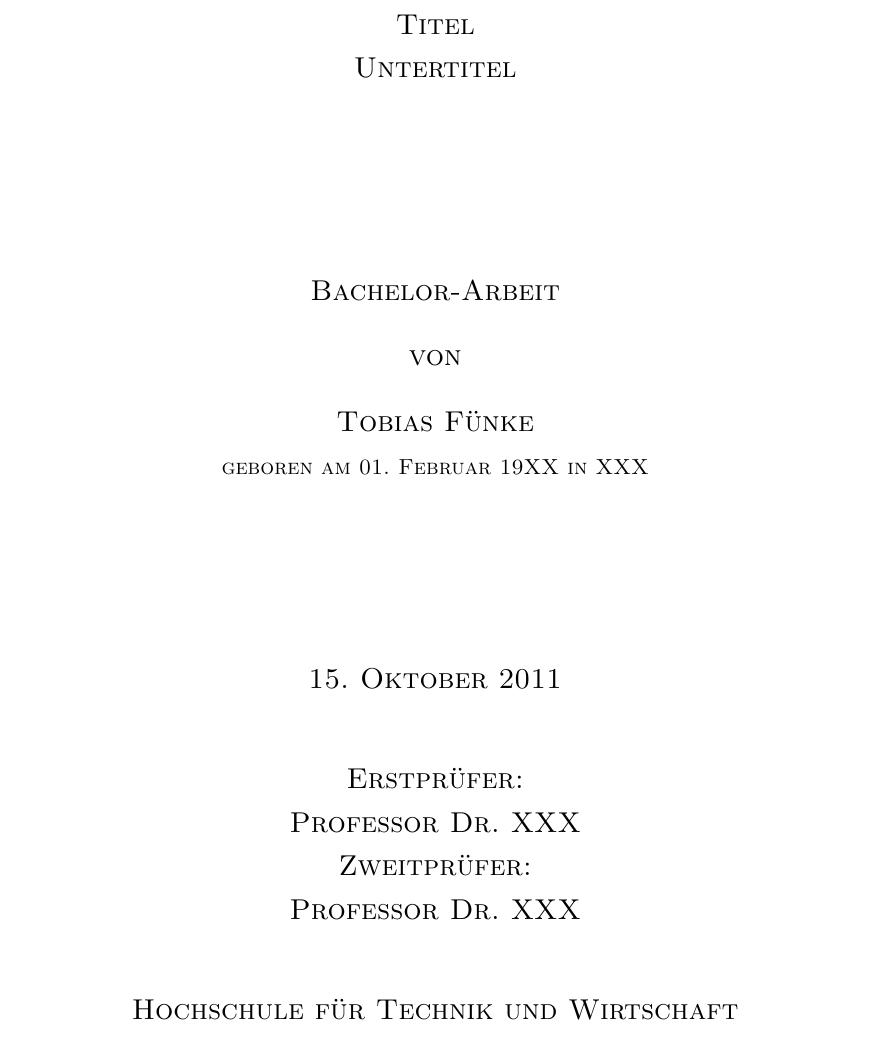
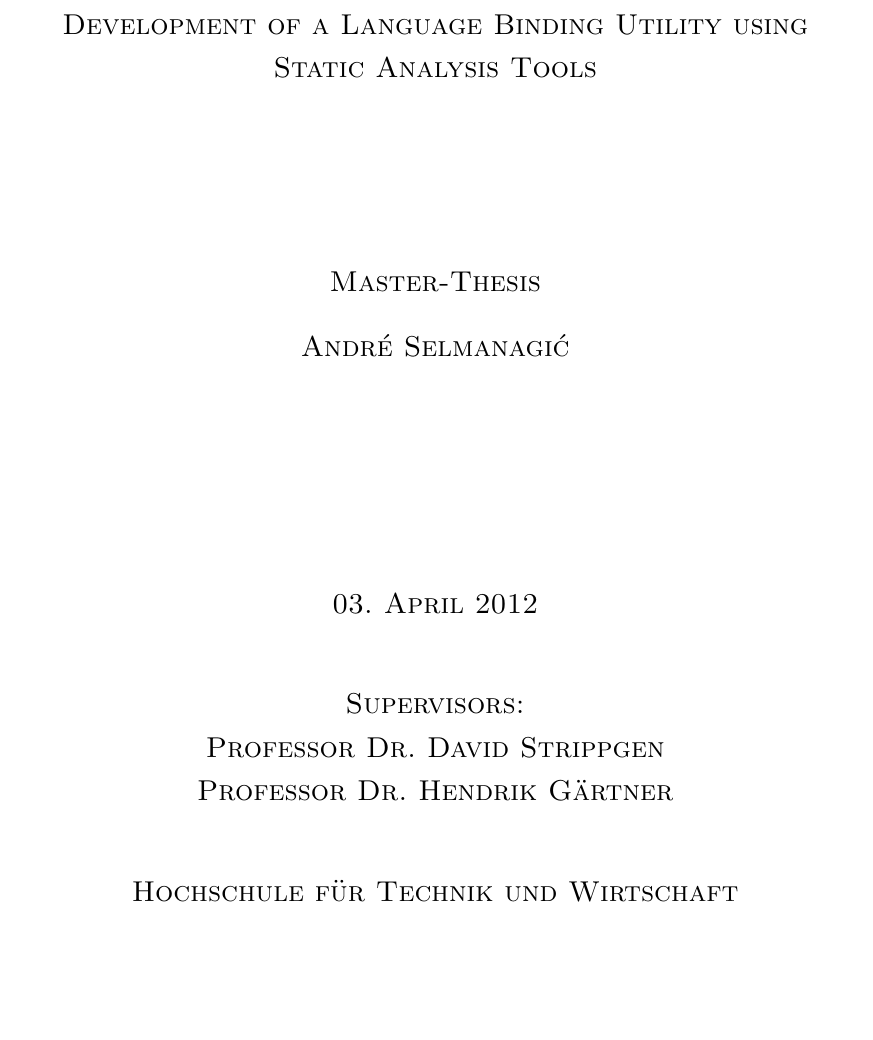
Before and after one commit to FunkMonkey/Bound, a LaTeX thesis (Thesis/Report.tex, which reads Thesis/Frontpage.tex): part of page 1 of 8, cut at the place of the change, the shorter picture padded with empty space. Compiled offline with pdfLaTeX.

Commit message:
thesis frontpage name and title

```diff
--- a/Thesis/Frontpage.tex
+++ b/Thesis/Frontpage.tex
@@ -6,25 +6,24 @@
 
 \vspace*{2cm}
 \Large
-\textsc{Titel}\\
-\textsc{Untertitel}
+\textsc{Development of a Language Binding Utility using Static Analysis Tools}\\
+%\textsc{Untertitel}
 
 \vspace{3cm}
 
 %\LARGE
-\textsc{Bachelor-Arbeit\\[0.5\baselineskip]
-von\\[0.5\baselineskip]
-Tobias Fünke\\
-{\normalsize \textsc{geboren am 01. Februar 19XX in XXX}}}\\
+\textsc{Master-Thesis\\[0.5\baselineskip]
+%\\[0.5\baselineskip]
+André Selmanagi\'{c}\\
+{\normalsize \textsc{}}}\\
 
 \vspace{3cm}
-\textsc{15. Oktober 2011}\\ %%Datum der Abgabe - am besten selbst reinschreiben.
+\textsc{03. April 2012}\\ %%Datum der Abgabe - am besten selbst reinschreiben.
 
 \vspace{1cm}
-\textsc{Erstprüfer:\\
-Professor Dr. XXX}\\
-\textsc{Zweitprüfer:\\
-Professor Dr. XXX}\\
+\textsc{Supervisors:\\
+Professor Dr. David Strippgen\\
+Professor Dr. Hendrik Gärtner}\\
 
 \vspace{1cm}
 \textsc{Hochschule für Technik und Wirtschaft\\
--- a/Thesis/Report.tex
+++ b/Thesis/Report.tex
@@ -1,5 +1,5 @@
-\author{Tobias Fünke}
-\title{Thesis Name}
+\author{André Selmanagic}
+\title{Development of a language binding utility using static analysis tools}
 
 % configuration and commands
 \input{Config/DocumentHeader}
```
